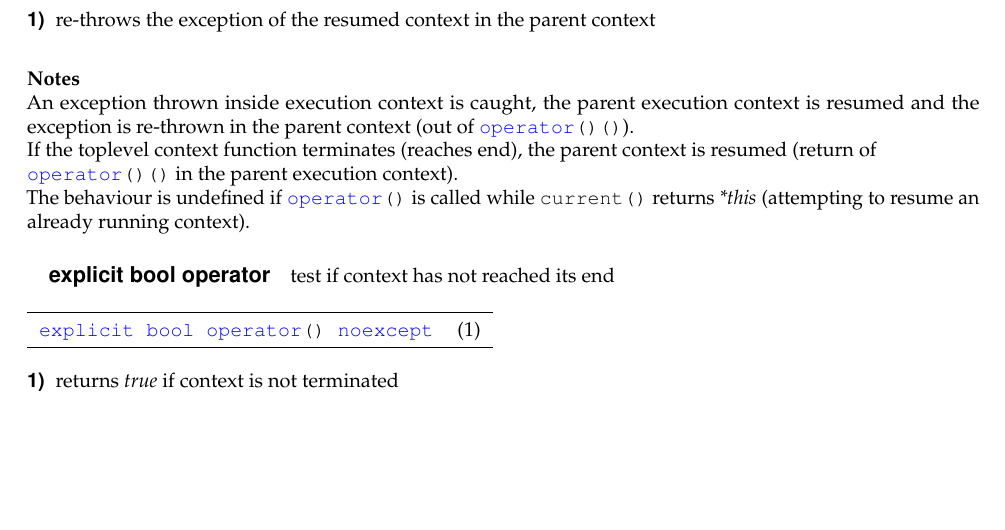
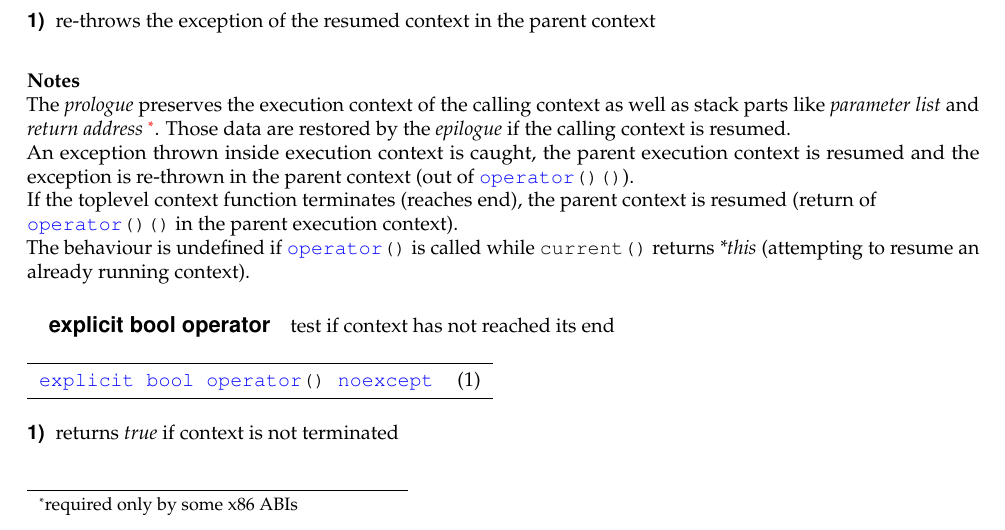
Before and after one commit to olk/P0099, a LaTeX document (n4397.tex, which reads design.tex): part of page 13 of 17 before the commit and part of page 12 of 15 after it, cut so that both start at the same text, the shorter picture padded with empty space. Compiled offline with pdfLaTeX.

Commit message:
some modifications

```diff
--- a/design.tex
+++ b/design.tex
@@ -216,6 +215,11 @@ jump context of execution\\
 
 {\bfseries Notes}
 \newline
+The \emph{prologue} preserves the execution context of the calling context as well
+as stack parts like \emph{parameter list} and \emph{return address}
+\footnote{required only by some x86 ABIs}. Those data are restored by the
+\emph{epilogue} if the calling context is resumed.
+\newline
 An exception thrown inside execution context is caught, the parent execution
 context is resumed and the exception is re-thrown in the parent context (out of
 \ectxop).\\
```
Also changed, not shown: appendix.tex (+0 -1 lines), discussion.tex (+0 -1 lines), introduction.tex (+1 -0 lines), references.tex (+0 -1 lines), n4397.pdf, design.tex (3 more changed lines).
